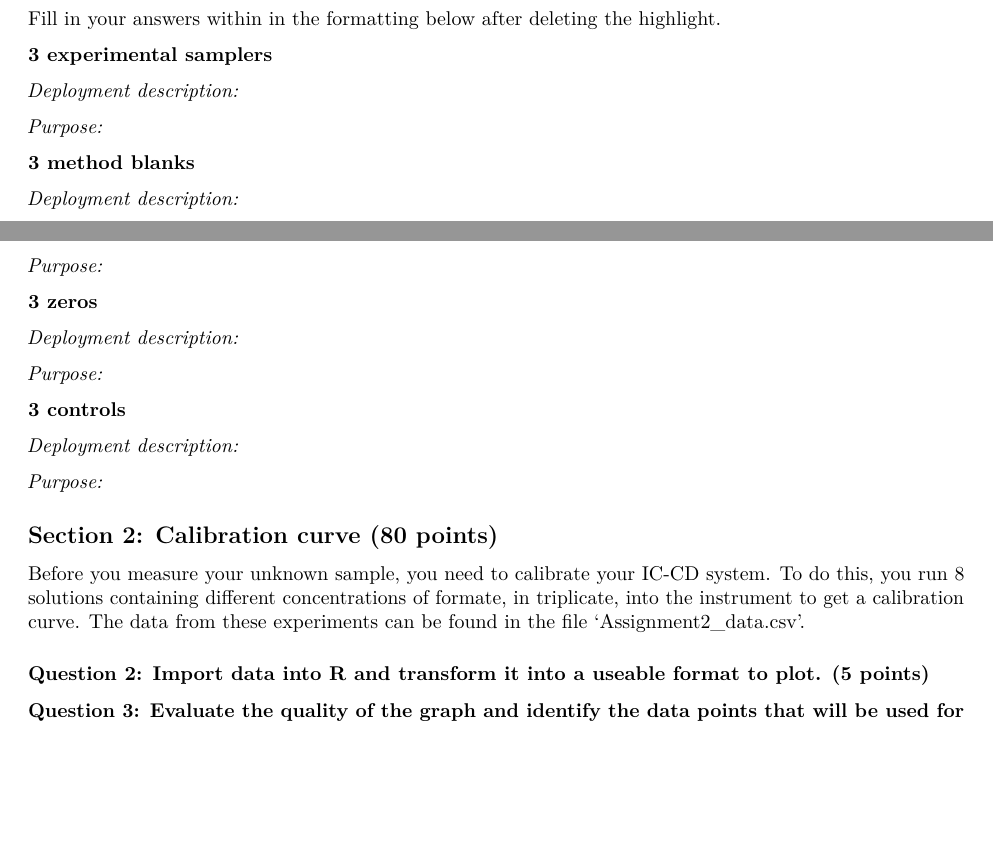
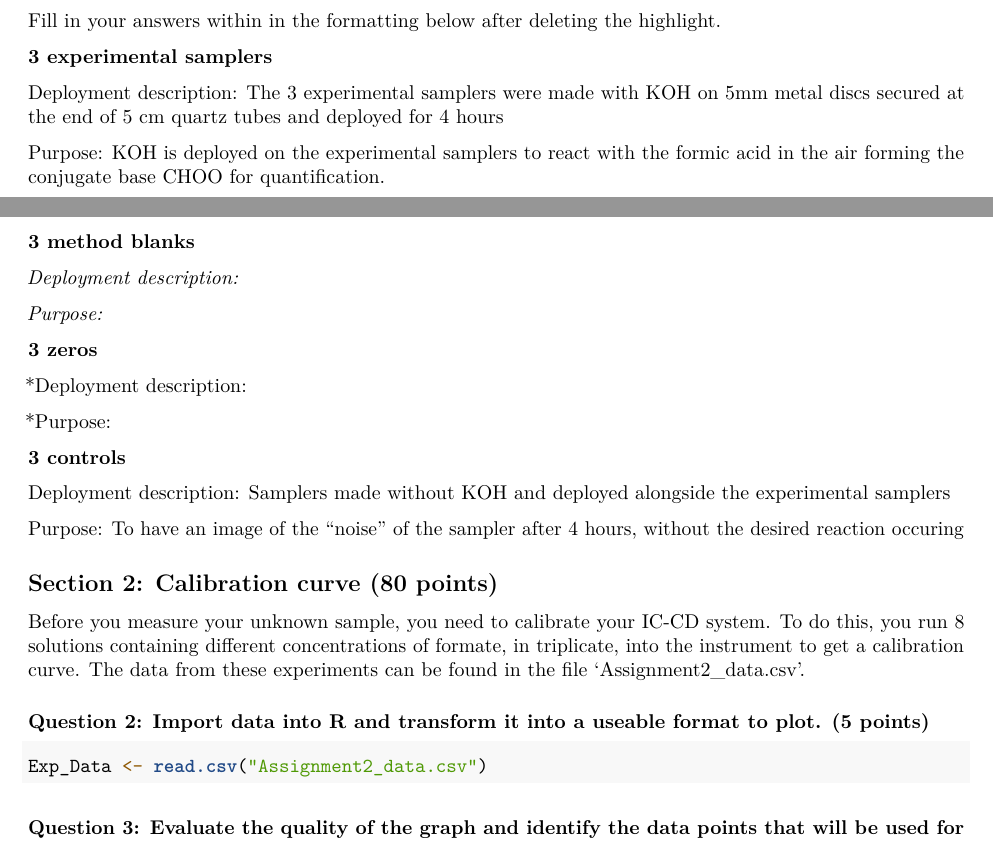
Before and after one commit to lerickson1234/Analytical4000L, an R Markdown document (Assignment #2 - blank.Rmd): two parts of pages 1 and 2 of 3, joined at a grey line, cut so that both start at the same text, the shorter picture padded with empty space. Rendered offline with R 4.5, knitr and Pandoc, then LaTeX, with nearby package versions; the code chunks are not run, so their results and figures are left out.

Commit message:
Work Up to Q4, oct. 9

````diff
--- a/Assignment #2 - blank.Rmd
+++ b/Assignment #2 - blank.Rmd
@@ -39,18 +34,15 @@ A graphic of the tube is included below:
 
 Samplers were deployed for 4 hours before extraction into 5 mL of milliQ water. Each sample was measured via IC-CD and the peak areas of all the extracts is included in "Assignment2.csv"
 
-
 ### Question 1: Describe how each sampler type is deployed and the purpose of each sampler type. (16 points)
-
 
 Fill in your answers within in the formatting below after deleting the highlight. </mark>
 
-
 **3 experimental samplers**
 
-*Deployment description:*
+Deployment description: The 3 experimental samplers were made with KOH on 5mm metal discs secured at the end of 5 cm quartz tubes and deployed for 4 hours
 
-*Purpose:*
+Purpose: KOH is deployed on the experimental samplers to react with the formic acid in the air forming the conjugate base CHOO for quantification.
 
 **3 method blanks**
 
@@ -60,35 +52,29 @@ Fill in your answers within in the formatting below after deleting the highlight
 
 **3 zeros**
 
-*Deployment description:*
+*Deployment description:
 
-*Purpose:*
+*Purpose:
 
 **3 controls**
 
-*Deployment description:*
+Deployment description: Samplers made without KOH and deployed alongside the experimental samplers
 
-*Purpose:*
-
+Purpose: To have an image of the "noise" of the sampler after 4 hours, without the desired reaction occuring
 
 ## Section 2: Calibration curve (80 points)
 
-
 Before you measure your unknown sample, you need to calibrate your IC-CD system. To do this, you run 8 solutions containing different concentrations of formate, in triplicate, into the instrument to get a calibration curve. The data from these experiments can be found in the file 'Assignment2_data.csv'.
-
 
 ### Question 2: Import data into R and transform it into a useable format to plot. (5 points)
 
-
 ```{r import, warning = FALSE, message = FALSE}
-
+Exp_Data <- read.csv("Assignment2_data.csv")
 
 
 ```
 
-
 ### Question 3: Evaluate the quality of the graph and identify the data points that will be used for the final calibration. Rationalize your choices. (15 points)
-
 
 ```{r quality control, warning = FALSE, message = FALSE}
 
````
Also changed, not shown: Assignment #2 - blank.Rmd (36 more changed lines).
